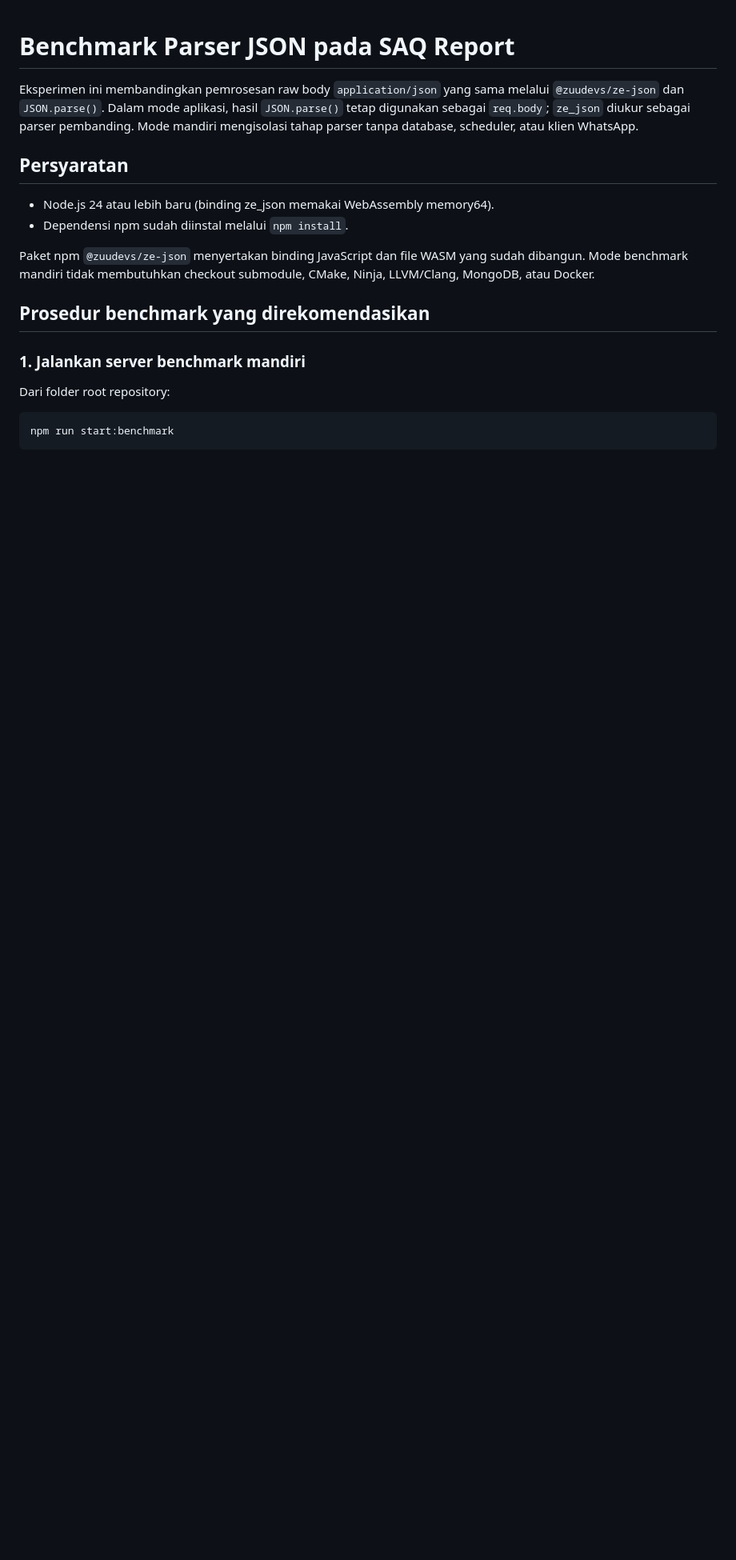
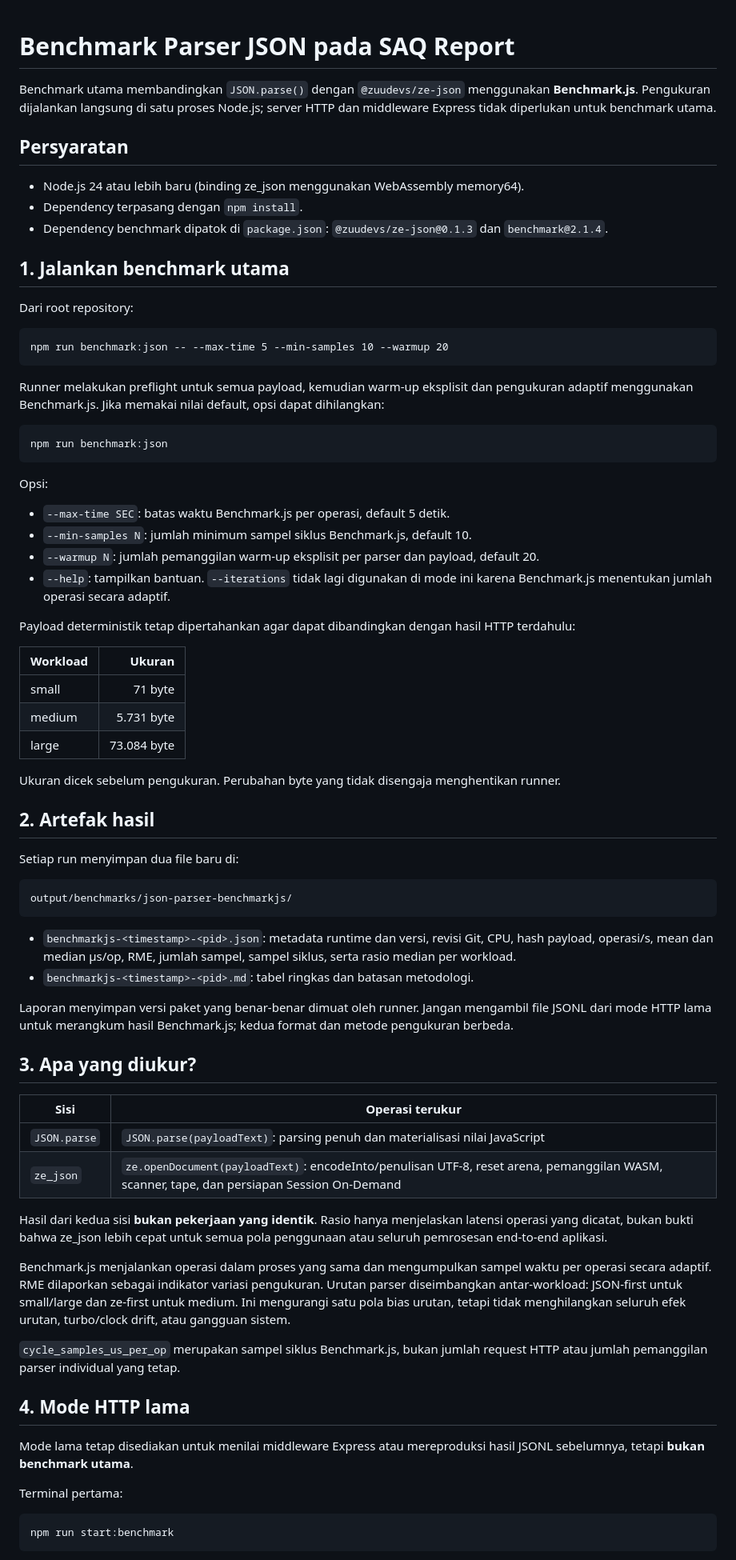
Before and after one commit to zuudevs/saq-report, a Markdown page: docs/json-parser-benchmark.md, the part around one of its changes. Shown at 80% size. GitHub-like rendering; blank space fills up the shorter version.

Commit message:
docs(benchmark): document Benchmark.js workflow

```diff
--- a/docs/json-parser-benchmark.md
+++ b/docs/json-parser-benchmark.md
@@ -1,19 +1,69 @@
 # Benchmark Parser JSON pada SAQ Report
 
-Eksperimen ini membandingkan pemrosesan raw body `application/json` yang sama melalui `@zuudevs/ze-json` dan `JSON.parse()`. Dalam mode aplikasi, hasil `JSON.parse()` tetap digunakan sebagai `req.body`; `ze_json` diukur sebagai parser pembanding. Mode mandiri mengisolasi tahap parser tanpa database, scheduler, atau klien WhatsApp.
+Benchmark utama membandingkan `JSON.parse()` dengan `@zuudevs/ze-json` menggunakan **Benchmark.js**. Pengukuran dijalankan langsung di satu proses Node.js; server HTTP dan middleware Express tidak diperlukan untuk benchmark utama.
 
 ## Persyaratan
 
-- Node.js 24 atau lebih baru (binding ze_json memakai WebAssembly memory64).
-- Dependensi npm sudah diinstal melalui `npm install`.
+- Node.js 24 atau lebih baru (binding ze_json menggunakan WebAssembly memory64).
+- Dependency terpasang dengan `npm install`.
+- Dependency benchmark dipatok di `package.json`: `@zuudevs/ze-json@0.1.3` dan `benchmark@2.1.4`.
 
-Paket npm `@zuudevs/ze-json` menyertakan binding JavaScript dan file WASM yang sudah dibangun. Mode benchmark mandiri tidak membutuhkan checkout submodule, CMake, Ninja, LLVM/Clang, MongoDB, atau Docker.
+## 1. Jalankan benchmark utama
 
-## Prosedur benchmark yang direkomendasikan
+Dari root repository:
 
-### 1. Jalankan server benchmark mandiri
+    npm run benchmark:json -- --max-time 5 --min-samples 10 --warmup 20
 
-Dari folder root repository:
+Runner melakukan preflight untuk semua payload, kemudian warm-up eksplisit dan pengukuran adaptif menggunakan Benchmark.js. Jika memakai nilai default, opsi dapat dihilangkan:
+
+    npm run benchmark:json
+
+Opsi:
+
+- `--max-time SEC`: batas waktu Benchmark.js per operasi, default 5 detik.
+- `--min-samples N`: jumlah minimum sampel siklus Benchmark.js, default 10.
+- `--warmup N`: jumlah pemanggilan warm-up eksplisit per parser dan payload, default 20.
+- `--help`: tampilkan bantuan. `--iterations` tidak lagi digunakan di mode ini karena Benchmark.js menentukan jumlah operasi secara adaptif.
+
+Payload deterministik tetap dipertahankan agar dapat dibandingkan dengan hasil HTTP terdahulu:
+
+| Workload | Ukuran |
+|---|---:|
+| small | 71 byte |
+| medium | 5.731 byte |
+| large | 73.084 byte |
+
+Ukuran dicek sebelum pengukuran. Perubahan byte yang tidak disengaja menghentikan runner.
+
+## 2. Artefak hasil
+
+Setiap run menyimpan dua file baru di:
+
+    output/benchmarks/json-parser-benchmarkjs/
+
+- `benchmarkjs-<timestamp>-<pid>.json`: metadata runtime dan versi, revisi Git, CPU, hash payload, operasi/s, mean dan median µs/op, RME, jumlah sampel, sampel siklus, serta rasio median per workload.
+- `benchmarkjs-<timestamp>-<pid>.md`: tabel ringkas dan batasan metodologi.
+
+Laporan menyimpan versi paket yang benar-benar dimuat oleh runner. Jangan mengambil file JSONL dari mode HTTP lama untuk merangkum hasil Benchmark.js; kedua format dan metode pengukuran berbeda.
+
+## 3. Apa yang diukur?
+
+| Sisi | Operasi terukur |
+|---|---|
+| `JSON.parse` | `JSON.parse(payloadText)`: parsing penuh dan materialisasi nilai JavaScript |
+| `ze_json` | `ze.openDocument(payloadText)`: encodeInto/penulisan UTF-8, reset arena, pemanggilan WASM, scanner, tape, dan persiapan Session On-Demand |
+
+Hasil dari kedua sisi **bukan pekerjaan yang identik**. Rasio hanya menjelaskan latensi operasi yang dicatat, bukan bukti bahwa ze_json lebih cepat untuk semua pola penggunaan atau seluruh pemrosesan end-to-end aplikasi.
+
+Benchmark.js menjalankan operasi dalam proses yang sama dan mengumpulkan sampel waktu per operasi secara adaptif. RME dilaporkan sebagai indikator variasi pengukuran. Urutan parser diseimbangkan antar-workload: JSON-first untuk small/large dan ze-first untuk medium. Ini mengurangi satu pola bias urutan, tetapi tidak menghilangkan seluruh efek urutan, turbo/clock drift, atau gangguan sistem.
+
+`cycle_samples_us_per_op` merupakan sampel siklus Benchmark.js, bukan jumlah request HTTP atau jumlah pemanggilan parser individual yang tetap.
+
+## 4. Mode HTTP lama
+
+Mode lama tetap disediakan untuk menilai middleware Express atau mereproduksi hasil JSONL sebelumnya, tetapi **bukan benchmark utama**.
+
+Terminal pertama:
 
     npm run start:benchmark
 
```
Also changed, not shown: other parts of docs/json-parser-benchmark.md (+8 -57 lines).
